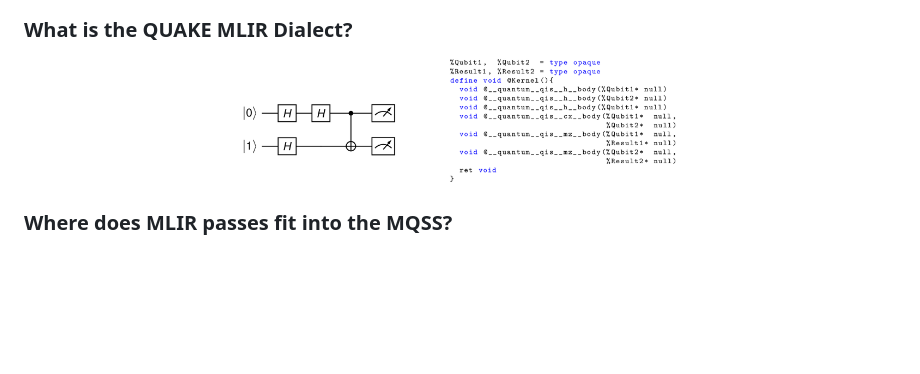
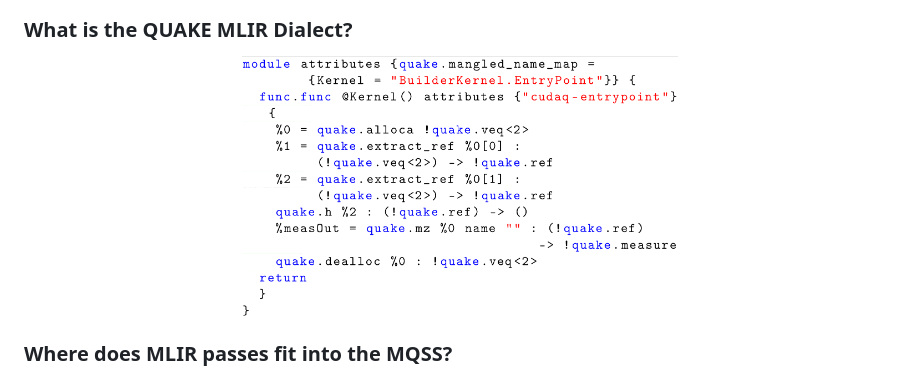
Before and after one commit to Munich-Quantum-Software-Stack/MQSS-Passes-Suite, a Markdown page: README.md, the part around the change. GitHub-like rendering; pictures changed too: docs/_static/mlir-quake.png (added); blank space fills up the shorter version.

Commit message:
Adding Quake example

```diff
--- a/README.md
+++ b/README.md
@@ -83,7 +83,7 @@ integration within HPC infrastructures, such as those found at the LRZ.
 ### What is the QUAKE MLIR Dialect?
 <div align="center">
   <picture>
-    <img src="./docs/_static/mlir-why.png" width="50%">
+    <img src="./docs/_static/mlir-quake.png" width="50%">
   </picture>
 </div>
 
```
